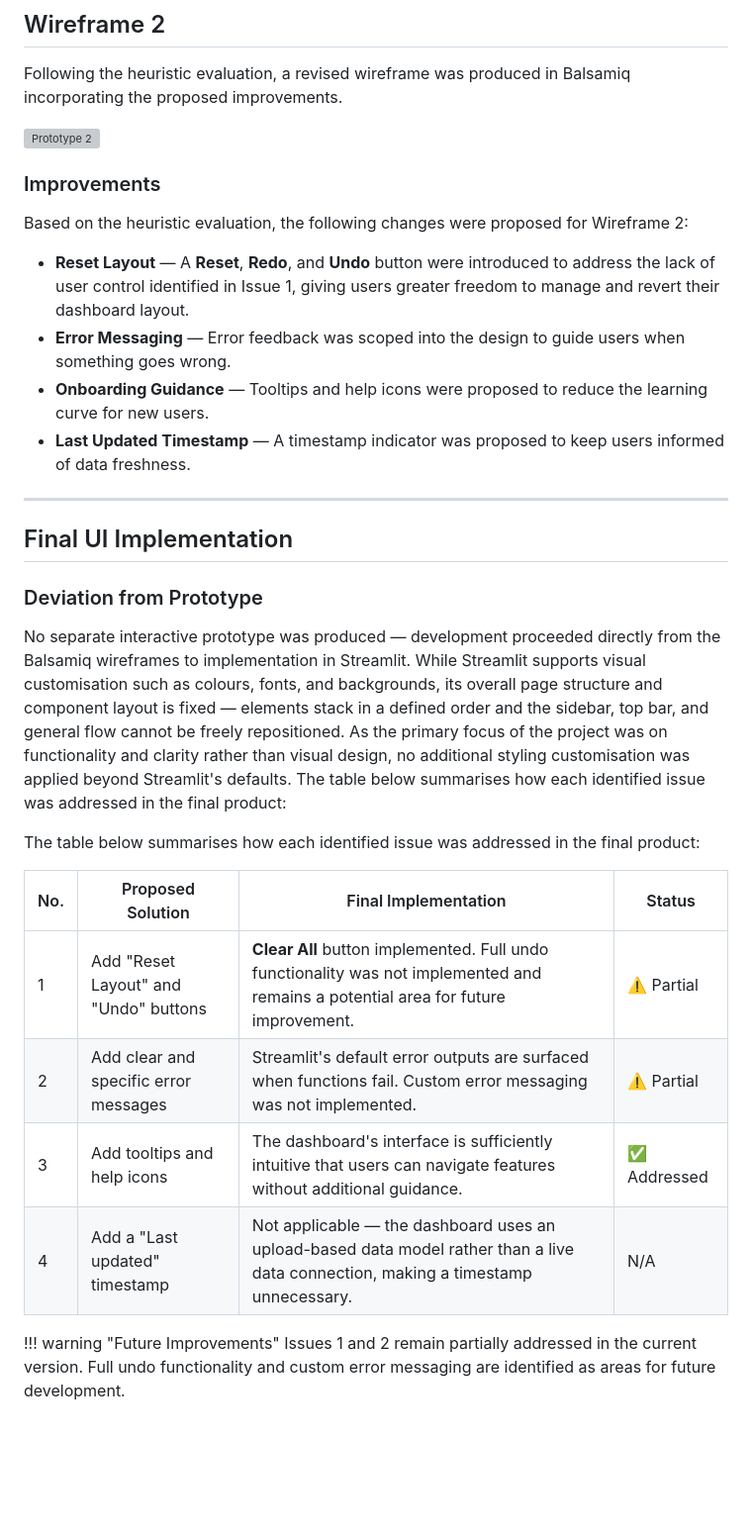
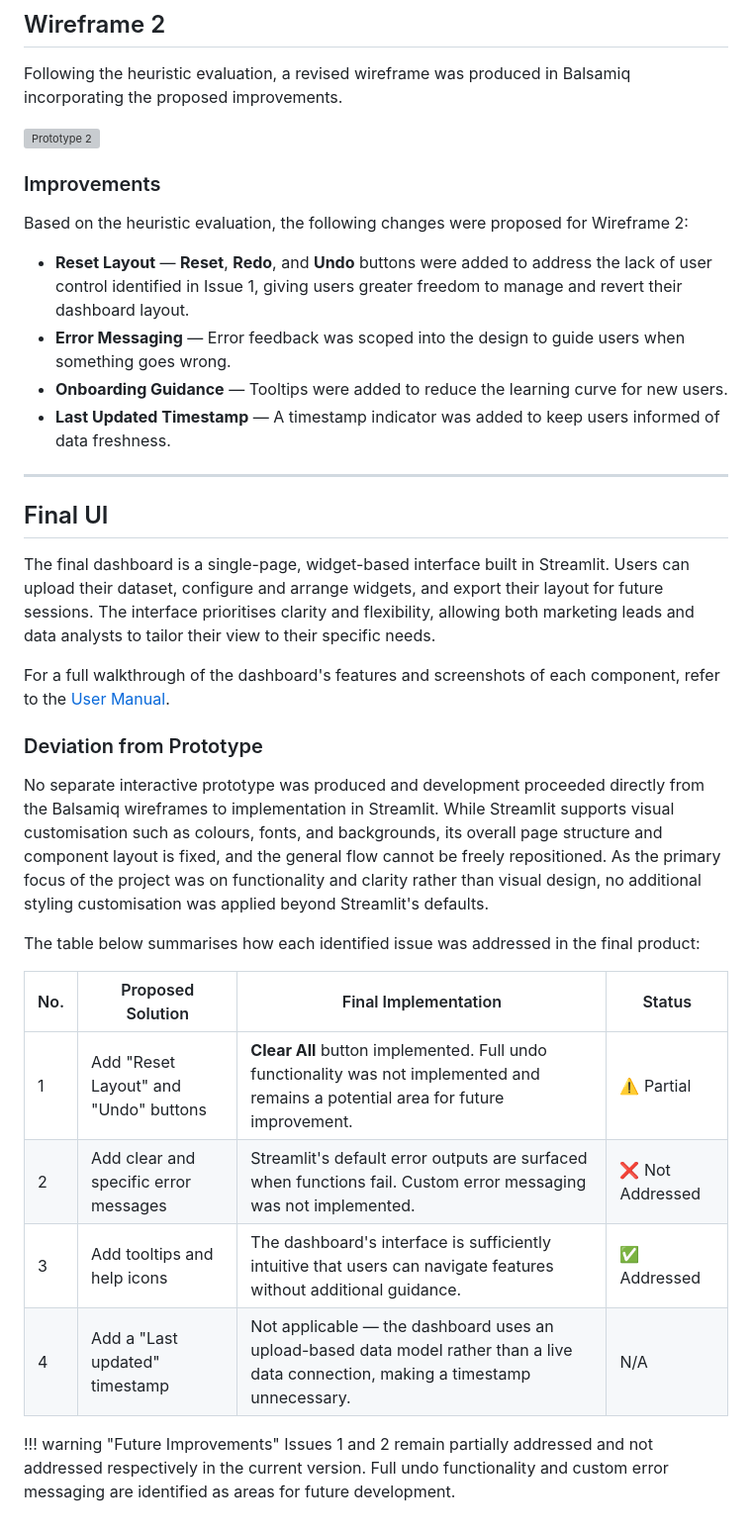
Before and after one commit to tt1m/baseline-sales-modelling-report, a Markdown page: docs/ui-design.md, the part around one of its changes. Shown at 99% size. Rendered like a GitHub page; blank space fills up the shorter version; grey boxes are pictures that could not be loaded.

```diff
--- a/docs/ui-design.md
+++ b/docs/ui-design.md
@@ -137,40 +141,43 @@ The following low-fidelity wireframe was produced in Balsamiq to outline the ini
 Following the heuristic evaluation, a revised wireframe was produced in Balsamiq incorporating the proposed improvements.
 
 <img src="../assets/images/prototype2.png" alt="Prototype 2"
-    style="width: 97%; max-width:100%"
+    style="width: 100%; max-width:100%"
     class="fancy-image">
 
 ### Improvements
 Based on the heuristic evaluation, the following changes were proposed for Wireframe 2:
 
-- **Reset Layout** — A **Reset**, **Redo**, and **Undo** button were introduced to address the lack of user control identified in Issue 1, giving users greater freedom to manage and revert their dashboard layout.
+- **Reset Layout** — **Reset**, **Redo**, and **Undo** buttons were added to address the lack of user control identified in Issue 1, giving users greater freedom to manage and revert their dashboard layout.
 - **Error Messaging** — Error feedback was scoped into the design to guide users when something goes wrong.
-- **Onboarding Guidance** — Tooltips and help icons were proposed to reduce the learning curve for new users.
-- **Last Updated Timestamp** — A timestamp indicator was proposed to keep users informed of data freshness.
+- **Onboarding Guidance** — Tooltips were added to reduce the learning curve for new users.
+- **Last Updated Timestamp** — A timestamp indicator was added to keep users informed of data freshness.
 
 </div>
 
 ---
 
-## Final UI Implementation
+## Final UI
 
 <div class="section" markdown="1">
 
+The final dashboard is a single-page, widget-based interface built in Streamlit. Users can upload their dataset, configure and arrange widgets, and export their layout for future sessions. The interface prioritises clarity and flexibility, allowing both marketing leads and data analysts to tailor their view to their specific needs.
+
+<span>For a full walkthrough of the dashboard's features and screenshots of each component, refer to the <a href="../appendices/#user-manual">User Manual</a>.</span>
+
 ### Deviation from Prototype
 
-No separate interactive prototype was produced — development proceeded directly from the Balsamiq wireframes to implementation in Streamlit. While Streamlit supports visual customisation such as colours, fonts, and backgrounds, its overall page structure and component layout is fixed — elements stack in a defined order and the sidebar, top bar, and general flow cannot be freely repositioned. As the primary focus of the project was on functionality and clarity rather than visual design, no additional styling customisation was applied beyond Streamlit's defaults.
-The table below summarises how each identified issue was addressed in the final product:
+No separate interactive prototype was produced and development proceeded directly from the Balsamiq wireframes to implementation in Streamlit. While Streamlit supports visual customisation such as colours, fonts, and backgrounds, its overall page structure and component layout is fixed, and the general flow cannot be freely repositioned. As the primary focus of the project was on functionality and clarity rather than visual design, no additional styling customisation was applied beyond Streamlit's defaults.
 
 The table below summarises how each identified issue was addressed in the final product:
 
 | No. | Proposed Solution | Final Implementation | Status |
 |---|---|---|---|
 | 1 | Add "Reset Layout" and "Undo" buttons | **Clear All** button implemented. Full undo functionality was not implemented and remains a potential area for future improvement. | ⚠️ Partial |
-| 2 | Add clear and specific error messages | Streamlit's default error outputs are surfaced when functions fail. Custom error messaging was not implemented. | ⚠️ Partial |
+| 2 | Add clear and specific error messages | Streamlit's default error outputs are surfaced when functions fail. Custom error messaging was not implemented. | ❌ Not Addressed |
 | 3 | Add tooltips and help icons | The dashboard's interface is sufficiently intuitive that users can navigate features without additional guidance. | ✅ Addressed |
 | 4 | Add a "Last updated" timestamp | Not applicable — the dashboard uses an upload-based data model rather than a live data connection, making a timestamp unnecessary. | N/A |
 
 !!! warning "Future Improvements"
-    Issues 1 and 2 remain partially addressed in the current version. Full undo functionality and custom error messaging are identified as areas for future development.
+    Issues 1 and 2 remain partially addressed and not addressed respectively in the current version. Full undo functionality and custom error messaging are identified as areas for future development.
 
 </div>
```
Also changed, not shown: other parts of docs/ui-design.md (+13 -9 lines).
